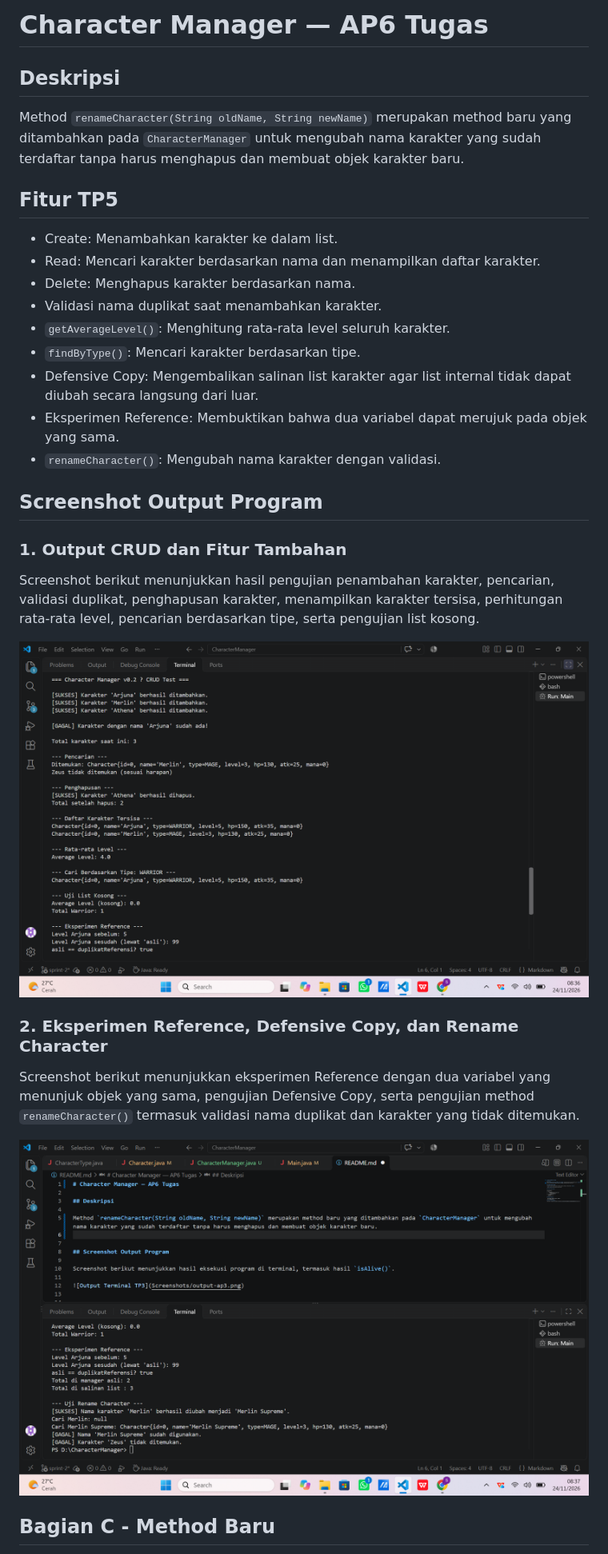
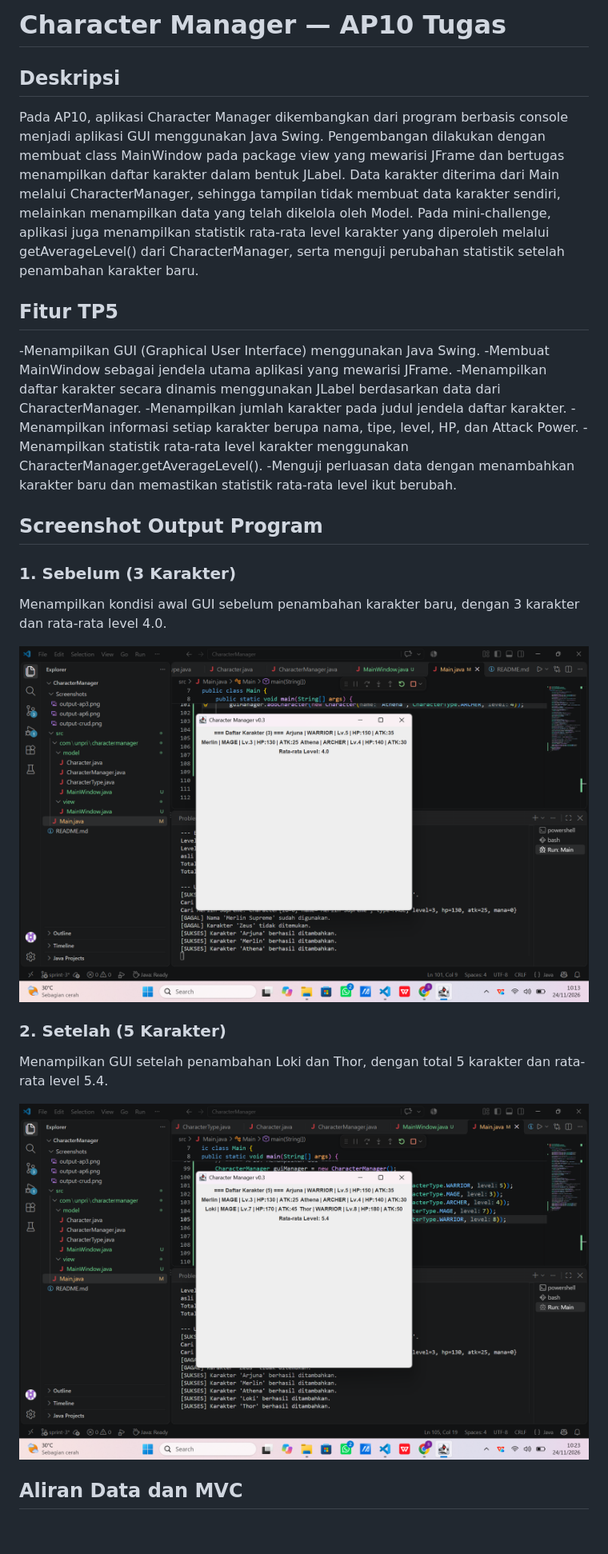
Before and after one commit to sharoncrline-beep/javavisual-253303621274-baru, a Markdown page: README.md, the part around one of its changes. Shown at 80% size. GitHub-like rendering; pictures changed too: Screenshots/output-ap10-sebelum.png (added), Screenshots/output-ap10-setelah.png (added); blank space fills up the shorter version.

```diff
--- a/README.md
+++ b/README.md
@@ -1,35 +1,33 @@
-# Character Manager — AP6 Tugas
+# Character Manager — AP10 Tugas
 
 ## Deskripsi
 
-Method `renameCharacter(String oldName, String newName)` merupakan method baru yang ditambahkan pada `CharacterManager` untuk mengubah nama karakter yang sudah terdaftar tanpa harus menghapus dan membuat objek karakter baru.
+Pada AP10, aplikasi Character Manager dikembangkan dari program berbasis console menjadi aplikasi GUI menggunakan Java Swing. Pengembangan dilakukan dengan membuat class MainWindow pada package view yang mewarisi JFrame dan bertugas menampilkan daftar karakter dalam bentuk JLabel. Data karakter diterima dari Main melalui CharacterManager, sehingga tampilan tidak membuat data karakter sendiri, melainkan menampilkan data yang telah dikelola oleh Model. Pada mini-challenge, aplikasi juga menampilkan statistik rata-rata level karakter yang diperoleh melalui getAverageLevel() dari CharacterManager, serta menguji perubahan statistik setelah penambahan karakter baru.
 
 
 ## Fitur TP5
 
-- Create: Menambahkan karakter ke dalam list.
-- Read: Mencari karakter berdasarkan nama dan menampilkan daftar karakter.
-- Delete: Menghapus karakter berdasarkan nama.
-- Validasi nama duplikat saat menambahkan karakter.
-- `getAverageLevel()`: Menghitung rata-rata level seluruh karakter.
-- `findByType()`: Mencari karakter berdasarkan tipe.
-- Defensive Copy: Mengembalikan salinan list karakter agar list internal tidak dapat diubah secara langsung dari luar.
-- Eksperimen Reference: Membuktikan bahwa dua variabel dapat merujuk pada objek yang sama.
-- `renameCharacter()`: Mengubah nama karakter dengan validasi.
+-Menampilkan GUI (Graphical User Interface) menggunakan Java Swing.
+-Membuat MainWindow sebagai jendela utama aplikasi yang mewarisi JFrame.
+-Menampilkan daftar karakter secara dinamis menggunakan JLabel berdasarkan data dari CharacterManager.
+-Menampilkan jumlah karakter pada judul jendela daftar karakter.
+-Menampilkan informasi setiap karakter berupa nama, tipe, level, HP, dan Attack Power.
+-Menampilkan statistik rata-rata level karakter menggunakan CharacterManager.getAverageLevel().
+-Menguji perluasan data dengan menambahkan karakter baru dan memastikan statistik rata-rata level ikut berubah.
 
 ## Screenshot Output Program
 
-### 1. Output CRUD dan Fitur Tambahan
+### 1. Sebelum (3 Karakter)
 
-Screenshot berikut menunjukkan hasil pengujian penambahan karakter, pencarian, validasi duplikat, penghapusan karakter, menampilkan karakter tersisa, perhitungan rata-rata level, pencarian berdasarkan tipe, serta pengujian list kosong.
+Menampilkan kondisi awal GUI sebelum penambahan karakter baru, dengan 3 karakter dan rata-rata level 4.0.
 
-![Output CRUD TP5](Screenshots/output-crud.png)
+![Output 3 Karakter](Screenshots/output-ap10-sebelum.png)
 
-### 2. Eksperimen Reference, Defensive Copy, dan Rename Character
+### 2. Setelah (5 Karakter)
 
-Screenshot berikut menunjukkan eksperimen Reference dengan dua variabel yang menunjuk objek yang sama, pengujian Defensive Copy, serta pengujian method `renameCharacter()` termasuk validasi nama duplikat dan karakter yang tidak ditemukan.
+Menampilkan GUI setelah penambahan Loki dan Thor, dengan total 5 karakter dan rata-rata level 5.4.
 
-![Reference dan Rename Character TP5](Screenshots/output-ap6.png)
+![Output 5 Karakter](Screenshots/output-ap10-setelah.png)
 
-## Bagian C - Method Baru
+## Aliran Data dan MVC
 
```
Also changed, not shown: other parts of README.md (+8 -29 lines), 3 other files.
